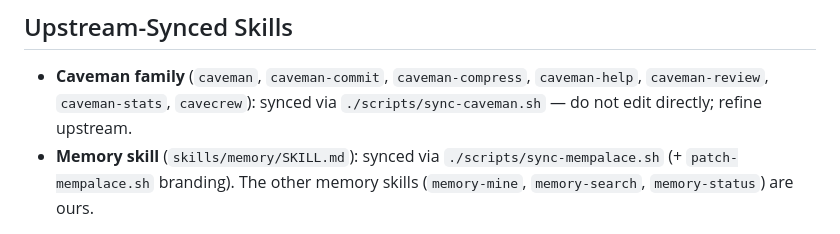
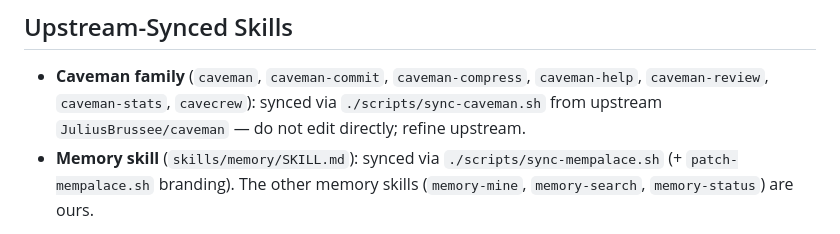
Before and after one commit to uhstray-io/huhhb, a Markdown page: AGENTS.md, the part around the change. GitHub-like rendering.

Commit message:
docs: restore caveman upstream provenance in AGENTS.md (cross-review nit)

```diff
--- a/AGENTS.md
+++ b/AGENTS.md
@@ -108,7 +108,8 @@ Three measured gates — full criteria, thresholds, and the improvement loop in
 
 - **Caveman family** (`caveman`, `caveman-commit`, `caveman-compress`,
   `caveman-help`, `caveman-review`, `caveman-stats`, `cavecrew`): synced via
-  `./scripts/sync-caveman.sh` — do not edit directly; refine upstream.
+  `./scripts/sync-caveman.sh` from upstream `JuliusBrussee/caveman` — do not
+  edit directly; refine upstream.
 - **Memory skill** (`skills/memory/SKILL.md`): synced via
   `./scripts/sync-mempalace.sh` (+ `patch-mempalace.sh` branding). The other
   memory skills (`memory-mine`, `memory-search`, `memory-status`) are ours.
```
